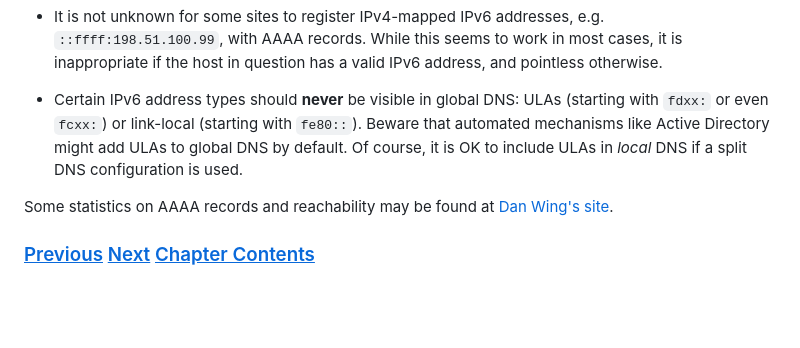
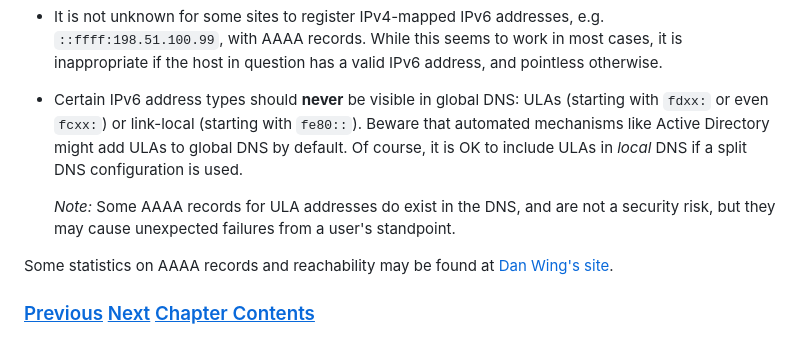
Before and after one commit to becarpenter/book6, a Markdown page: 2. IPv6 Basic Technology/DNS.md, the part around the change. GitHub-like rendering; blank space fills up the shorter version.

Commit message:
Note on ULA in DNS

```diff
--- a/2. IPv6 Basic Technology/DNS.md
+++ b/2. IPv6 Basic Technology/DNS.md
@@ -58,6 +58,10 @@ concern:
   add ULAs to global DNS by default. Of course, it is OK to
   include ULAs in _local_ DNS if a split DNS configuration is used.
 
+    _Note:_ Some AAAA records for ULA addresses do exist in the DNS, and
+    are not a security risk, but they may cause unexpected failures from
+    a user's standpoint.
+
 Some statistics on AAAA records and reachability may be found at
 [Dan Wing's site](https://www.employees.org/~dwing/aaaa-stats/).
 
```
